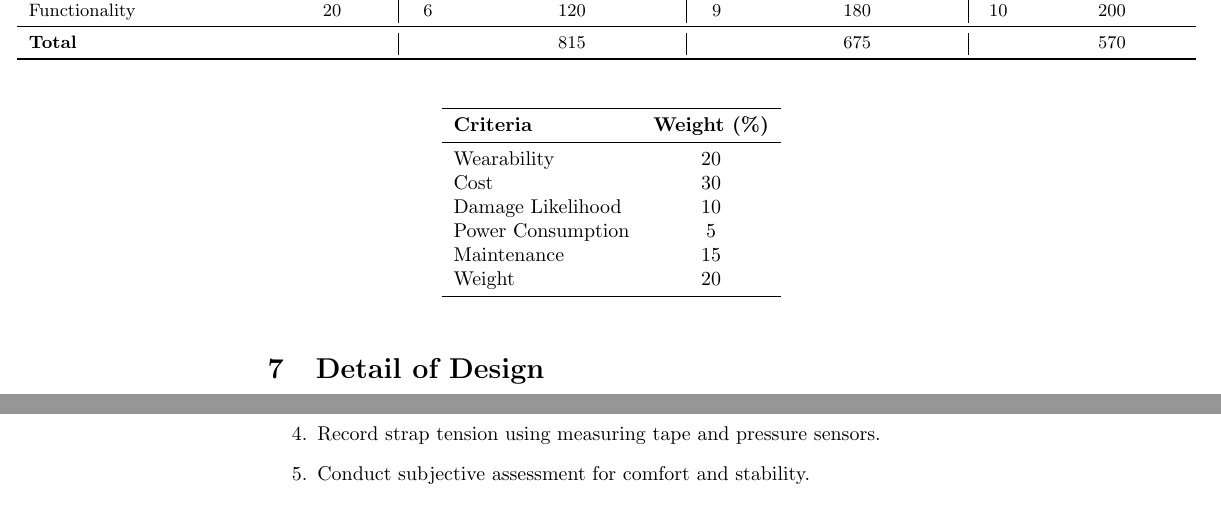
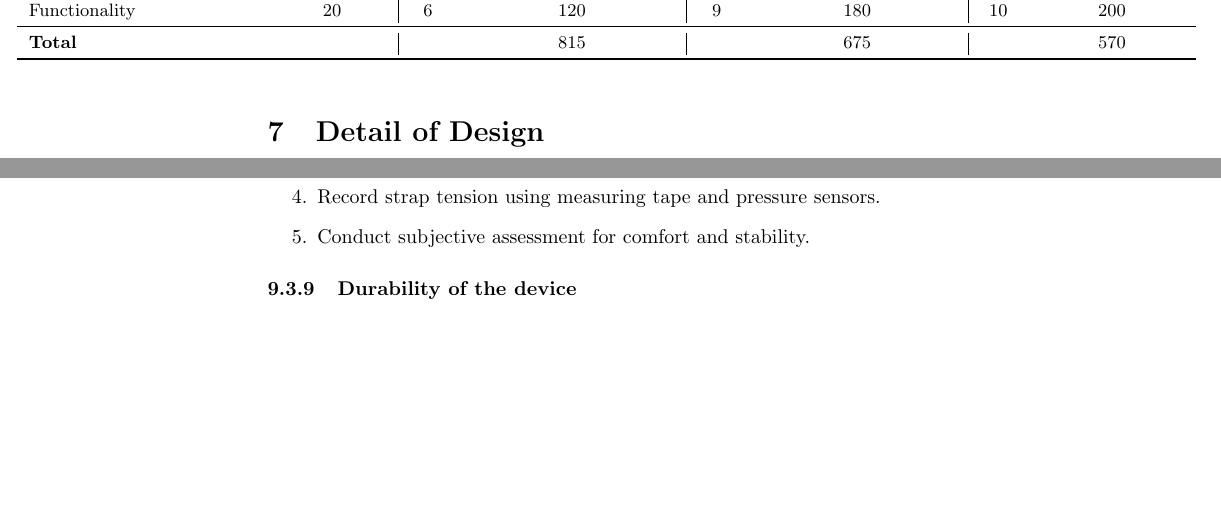
Before and after one commit to jhovuribe/Thera-Hand, a LaTeX document (Documentation/Design_Draft/main.tex): two parts of pages 19 and 27 of 29 before the commit and two parts of pages 19 and 27 of 28 after it, joined at a grey line, cut so that both start at the same text, the shorter picture padded with empty space. Compiled offline with pdfLaTeX.

Commit message:
Update main.tex
Fixed Decision table.

```diff
--- a/Documentation/Design_Draft/main.tex
+++ b/Documentation/Design_Draft/main.tex
@@ -366,21 +366,6 @@ Design a cost-effective solution that is user-friendly and streamlines the rehab
     \end{tabular}
 \end{table}
 
-\begin{table}[h]
-    \centering
-    \begin{tabular}{l c}
-        \toprule
-        \textbf{Criteria} & \textbf{Weight (\%)} \\
-        \midrule
-        Wearability & 20 \\
-        Cost & 30 \\
-        Damage Likelihood & 10 \\
-        Power Consumption & 5 \\
-        Maintenance & 15 \\
-        Weight & 20 \\
-        \bottomrule
-    \end{tabular}
-\end{table}
 
 \section{Detail of Design}
 Majority of Document
```
